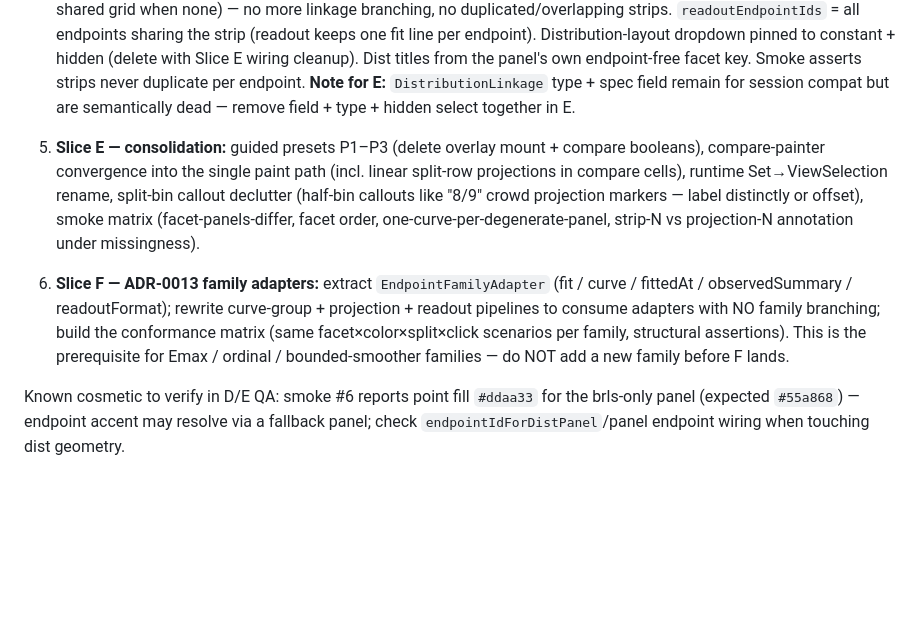
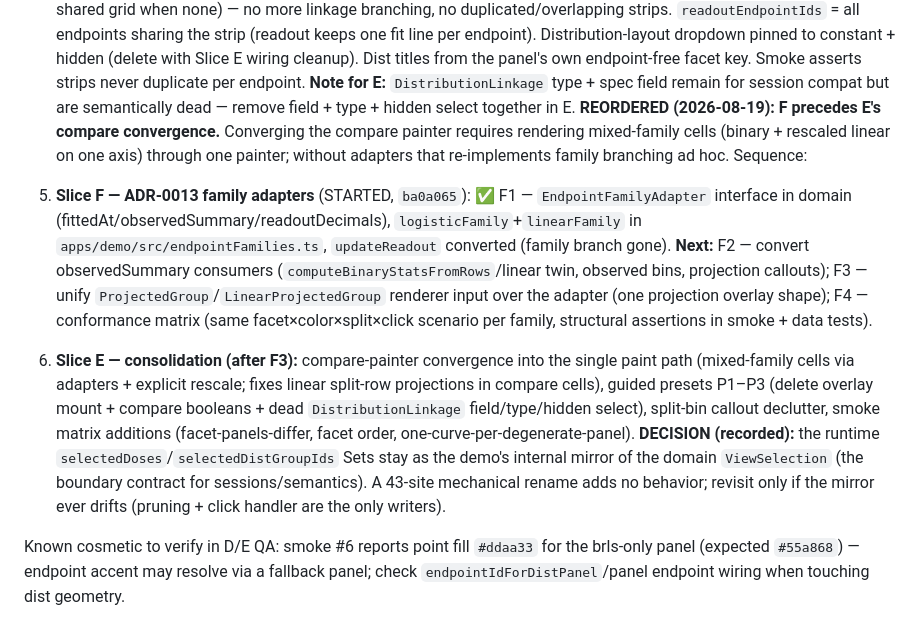
Before and after one commit to smouksassi/er-explorer, a Markdown page: .ai/CONTINUE_HERE.md, the part around the change. Rendered like a GitHub page; blank space fills up the shorter version.

Commit message:
Update handoff: F reordered before compare convergence, F1 landed
Co-Authored-By: Claude Fable 5 <noreply@anthropic.com>

```diff
--- a/.ai/CONTINUE_HERE.md
+++ b/.ai/CONTINUE_HERE.md
@@ -37,8 +37,11 @@
 
 4. ✅ **Slice D DONE** (`be2e147` + title fix): dist cells collapse over the endpoint dimension in `enumerateDistPanels` (`distCollapseKey` = xMetric + non-endpoint facet parts) — per-endpoint strips were exact duplicates by construction since unsplit rows are not endpoint-filtered. Mount derives placement (one dist grid per non-endpoint row slice; single shared grid when none) — no more linkage branching, no duplicated/overlapping strips. `readoutEndpointIds` = all endpoints sharing the strip (readout keeps one fit line per endpoint). Distribution-layout dropdown pinned to constant + hidden (delete with Slice E wiring cleanup). Dist titles from the panel's own endpoint-free facet key. Smoke asserts strips never duplicate per endpoint.
    **Note for E:** `DistributionLinkage` type + spec field remain for session compat but are semantically dead — remove field + type + hidden select together in E.
-5. **Slice E — consolidation:** guided presets P1–P3 (delete overlay mount + compare booleans), compare-painter convergence into the single paint path (incl. linear split-row projections in compare cells), runtime Set→ViewSelection rename, split-bin callout declutter (half-bin callouts like "8/9" crowd projection markers — label distinctly or offset), smoke matrix (facet-panels-differ, facet order, one-curve-per-degenerate-panel, strip-N vs projection-N annotation under missingness).
-6. **Slice F — ADR-0013 family adapters:** extract `EndpointFamilyAdapter` (fit / curve / fittedAt / observedSummary / readoutFormat); rewrite curve-group + projection + readout pipelines to consume adapters with NO family branching; build the conformance matrix (same facet×color×split×click scenarios per family, structural assertions). This is the prerequisite for Emax / ordinal / bounded-smoother families — do NOT add a new family before F lands.
+**REORDERED (2026-08-19): F precedes E's compare convergence.** Converging the compare painter requires rendering mixed-family cells (binary + rescaled linear on one axis) through one painter; without adapters that re-implements family branching ad hoc. Sequence:
+
+5. **Slice F — ADR-0013 family adapters** (STARTED, `ba0a065`): ✅ F1 — `EndpointFamilyAdapter` interface in domain (fittedAt/observedSummary/readoutDecimals), `logisticFamily`+`linearFamily` in `apps/demo/src/endpointFamilies.ts`, `updateReadout` converted (family branch gone). **Next:** F2 — convert observedSummary consumers (`computeBinaryStatsFromRows`/linear twin, observed bins, projection callouts); F3 — unify `ProjectedGroup`/`LinearProjectedGroup` renderer input over the adapter (one projection overlay shape); F4 — conformance matrix (same facet×color×split×click scenario per family, structural assertions in smoke + data tests).
+6. **Slice E — consolidation (after F3):** compare-painter convergence into the single paint path (mixed-family cells via adapters + explicit rescale; fixes linear split-row projections in compare cells), guided presets P1–P3 (delete overlay mount + compare booleans + dead `DistributionLinkage` field/type/hidden select), split-bin callout declutter, smoke matrix additions (facet-panels-differ, facet order, one-curve-per-degenerate-panel).
+   **DECISION (recorded):** the runtime `selectedDoses`/`selectedDistGroupIds` Sets stay as the demo's internal mirror of the domain `ViewSelection` (the boundary contract for sessions/semantics). A 43-site mechanical rename adds no behavior; revisit only if the mirror ever drifts (pruning + click handler are the only writers).
 
 Known cosmetic to verify in D/E QA: smoke #6 reports point fill `#ddaa33` for the brls-only panel (expected `#55a868`) — endpoint accent may resolve via a fallback panel; check `endpointIdForDistPanel`/panel endpoint wiring when touching dist geometry.
 
```
